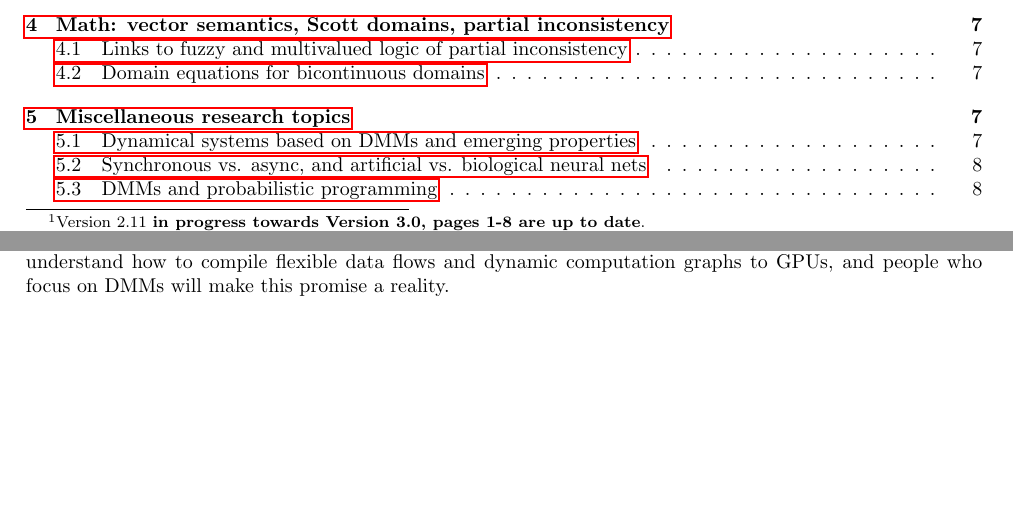
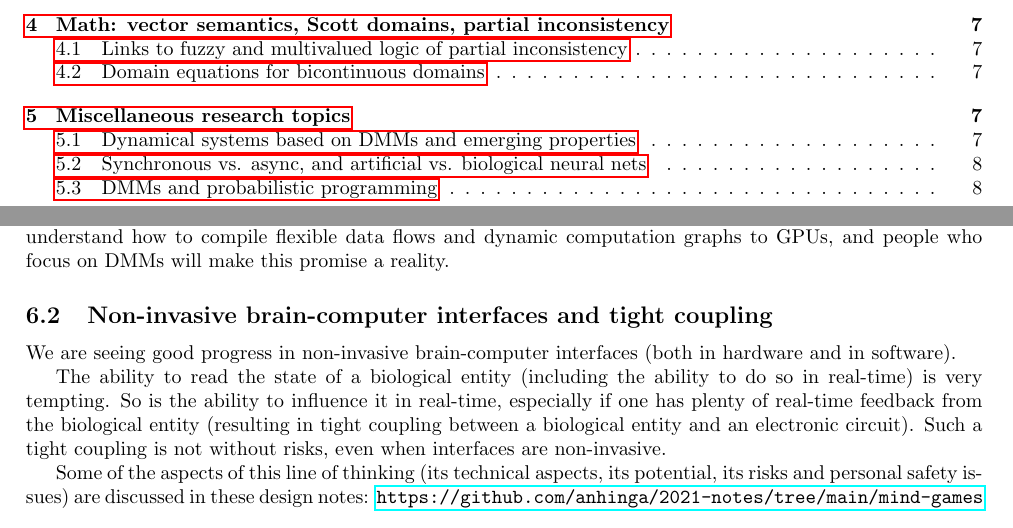
Before and after one commit to anhinga/2024-notes, a LaTeX paper (research-agenda/dmm-collaborative-research-agenda.tex): two parts of pages 1 and 9 of 9, joined at a grey line, cut so that both start at the same text, the shorter picture padded with empty space. Compiled offline with pdfLaTeX.

Commit message:
version 3.0

```diff
--- a/research-agenda/dmm-collaborative-research-agenda.tex
+++ b/research-agenda/dmm-collaborative-research-agenda.tex
@@ -614,4 +612,18 @@ I hope that collaboration between people specializing in visual effects and comp
 people who understand how to compile flexible data flows and dynamic computation graphs to GPUs,
 and people who focus on DMMs will make this promise a reality.
 
+\subsection{Non-invasive brain-computer interfaces and tight coupling}
+
+We are seeing good progress in non-invasive brain-computer interfaces (both in hardware and in software).
+
+The ability to read the state of a biological entity (including the ability to do so in real-time) is very tempting.
+So is the ability to influence it in real-time, especially if one has plenty of real-time feedback from the biological
+entity (resulting in tight coupling between a biological entity and an electronic circuit). Such a tight coupling is
+not without risks, even when interfaces are non-invasive.
+
+Some of the aspects of this line of thinking (its technical aspects, its potential, its risks and personal safety issues)
+are discussed in these design notes:
+\href{https://github.com/anhinga/2021-notes/tree/main/mind-games}{\tt https://github.com/anhinga/2021-notes/tree/main/mind-games}
+
+
 \end{document}
```
Also changed, not shown: research-agenda/dmm-collaborative-research-agenda.tex (12 more changed lines).
